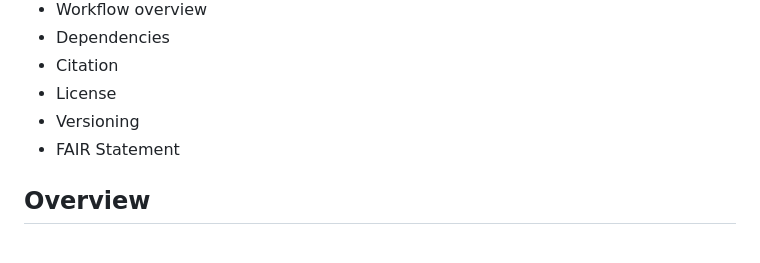
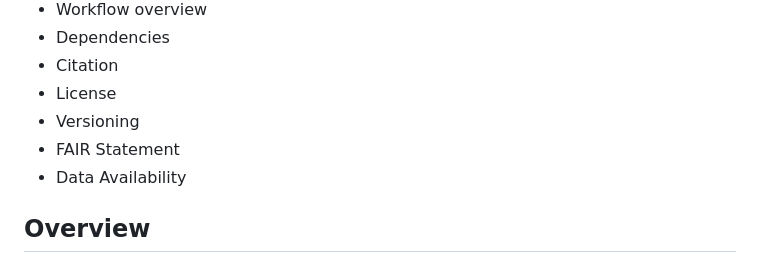
Before and after one commit to stzv/Integrative_Proteogenomics_NRS, a Markdown page: README.md, the part around the change. Rendered like a GitHub page.

Commit message:
Add Data Availability section to README

```diff
--- a/README.md
+++ b/README.md
@@ -17,6 +17,7 @@ The repository accompanies the study:
 - License
 - Versioning
 - FAIR Statement
+- Data Availability
 
 ## Overview
 
```
